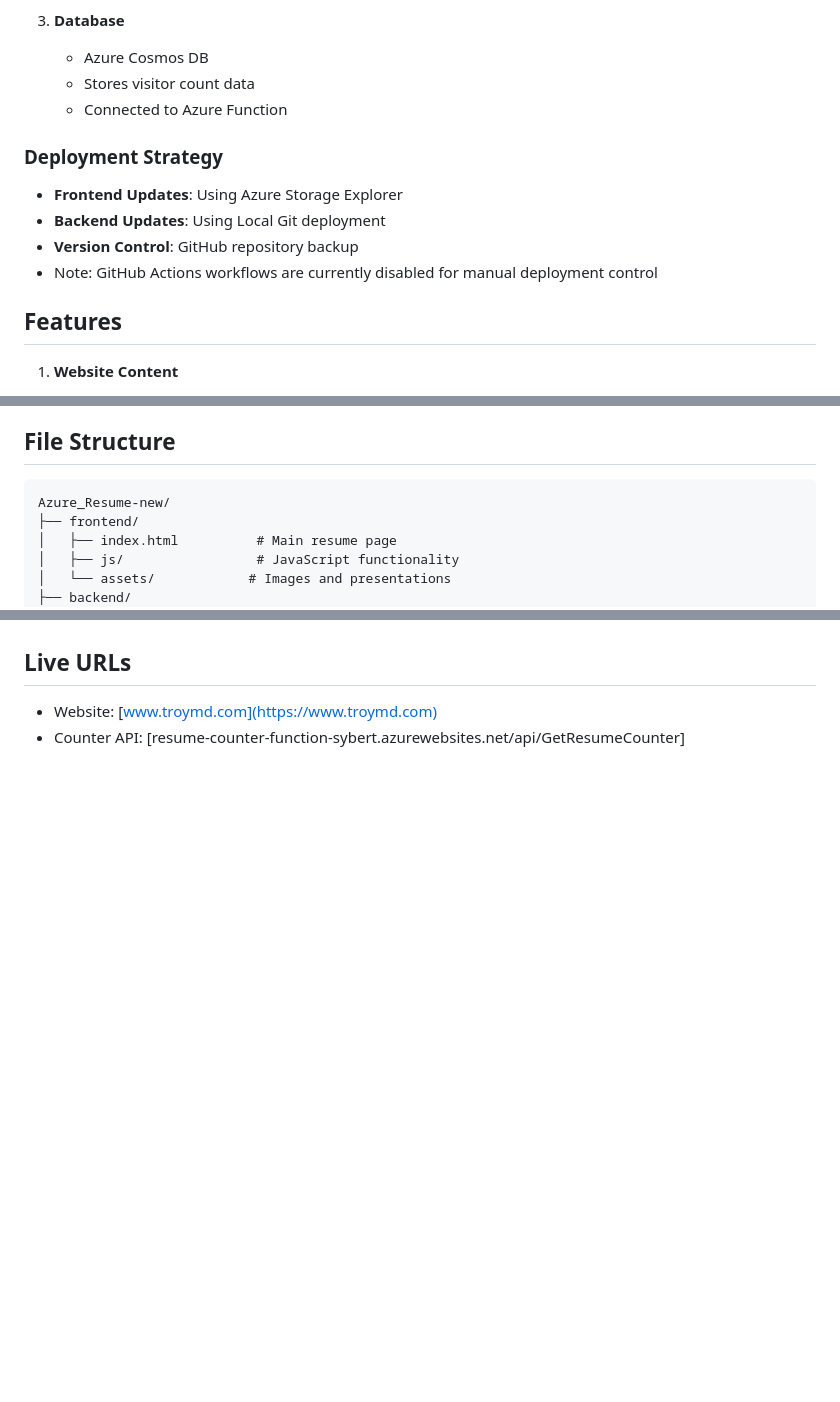
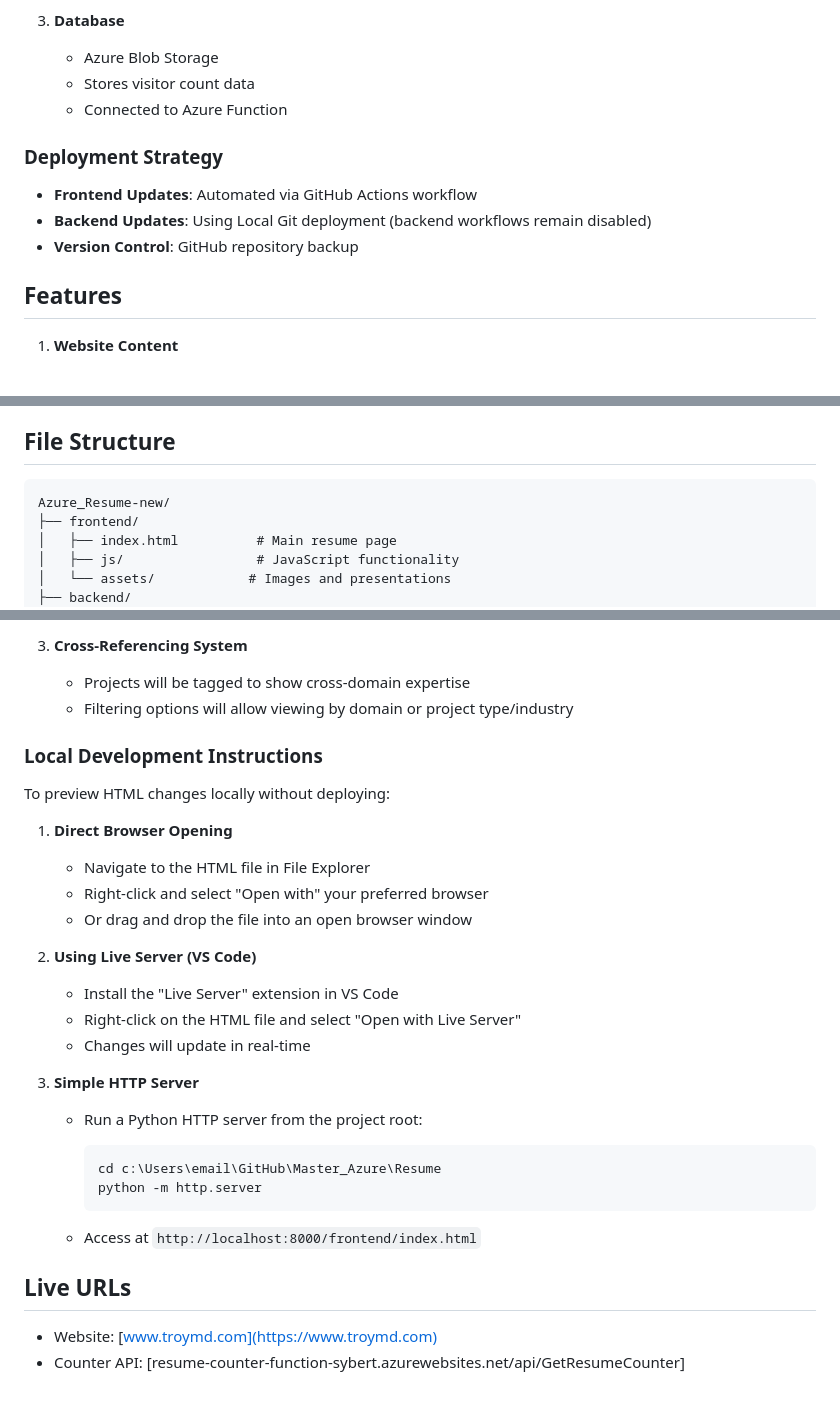
Before and after one commit to HacksterT/cloud-resume-azure, a Markdown page: README.md, 3 parts joined by grey strips. Drawn GitHub-style; blank space fills up the shorter version.

````diff
--- a/README.md
+++ b/README.md
@@ -19,17 +21,18 @@ This project implements a cloud-hosted resume website using Azure services. The
    - Managed via Local Git deployment
 
 3. **Database**
-   - Azure Cosmos DB
+   - Azure Blob Storage
    - Stores visitor count data
    - Connected to Azure Function
 
 ### Deployment Strategy
-- **Frontend Updates**: Using Azure Storage Explorer
-- **Backend Updates**: Using Local Git deployment
+
+- **Frontend Updates**: Automated via GitHub Actions workflow
+- **Backend Updates**: Using Local Git deployment (backend workflows remain disabled)
 - **Version Control**: GitHub repository backup
-- Note: GitHub Actions workflows are currently disabled for manual deployment control
 
 ## Features
+
 1. **Website Content**
    - Professional Summary
    - Work Activity (Administrative, Clinical, and Academic)
@@ -47,7 +50,8 @@ This project implements a cloud-hosted resume website using Azure services. The
    - Mobile-friendly design
 
 ## File Structure
-```
+
+```plaintext
 Azure_Resume-new/
 ├── frontend/
 │   ├── index.html          # Main resume page
@@ -116,3 +144,32 @@ Azure_Resume-new/
+3. **Cross-Referencing System**
+   - Projects will be tagged to show cross-domain expertise
+   - Filtering options will allow viewing by domain or project type/industry
+
+### Local Development Instructions
+
+To preview HTML changes locally without deploying:
+
+1. **Direct Browser Opening**
+   - Navigate to the HTML file in File Explorer
+   - Right-click and select "Open with" your preferred browser
+   - Or drag and drop the file into an open browser window
+
+2. **Using Live Server (VS Code)**
+   - Install the "Live Server" extension in VS Code
+   - Right-click on the HTML file and select "Open with Live Server"
+   - Changes will update in real-time
+
+3. **Simple HTTP Server**
+   - Run a Python HTTP server from the project root:
+
+     ```powershell
+     cd c:\Users\email\GitHub\Master_Azure\Resume
+     python -m http.server
+     ```
+
+   - Access at `http://localhost:8000/frontend/index.html`
+
 ## Live URLs
+
 - Website: [www.troymd.com](https://www.troymd.com)
 - Counter API: [resume-counter-function-sybert.azurewebsites.net/api/GetResumeCounter]
````
Also changed, not shown: other parts of README.md (+44 -18 lines).
